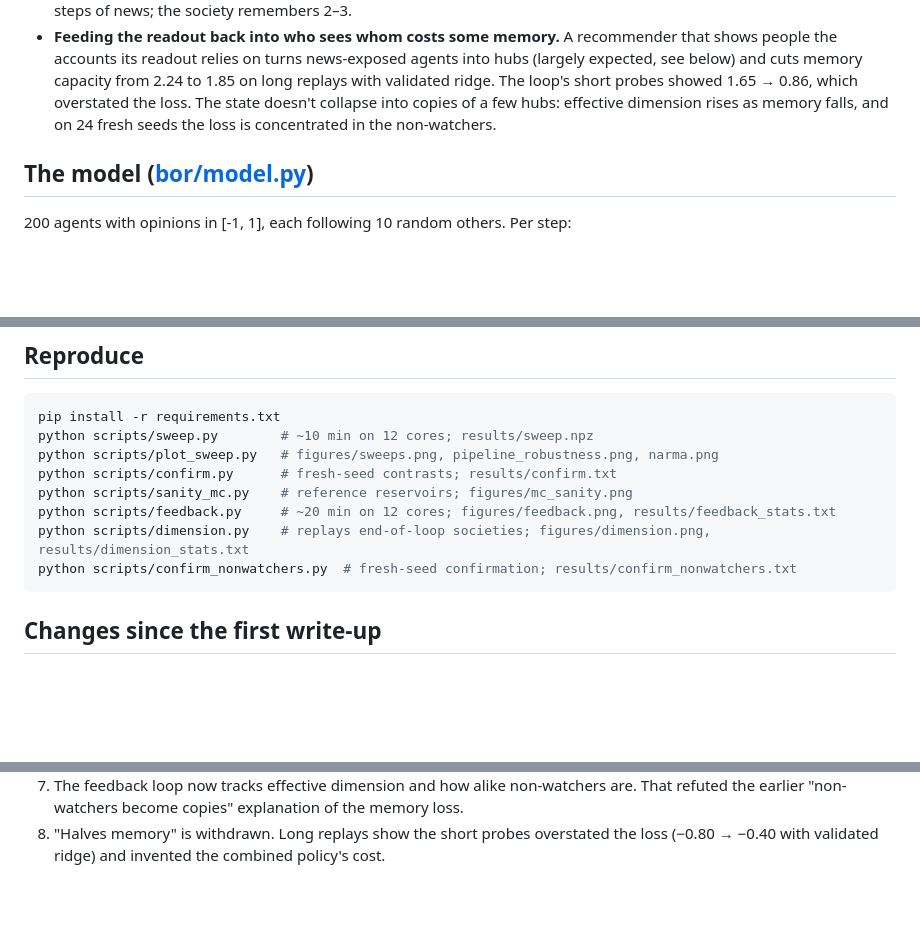
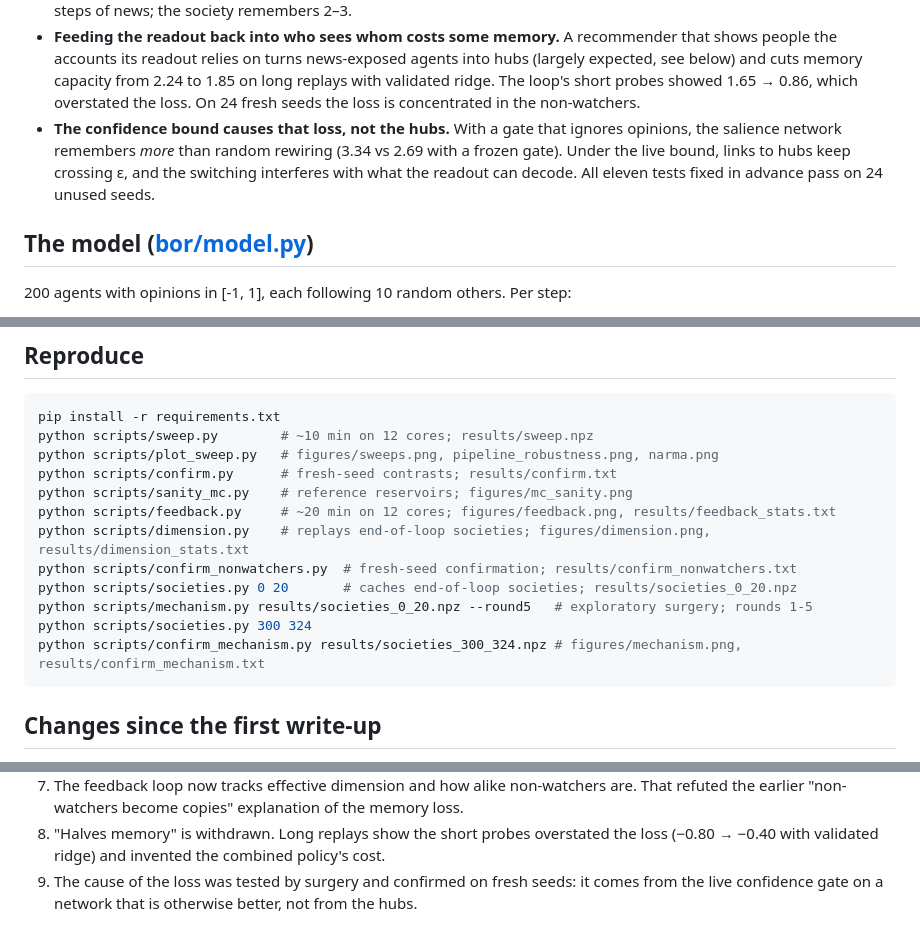
Before and after one commit to NobodyKnowNothing/Bound-Opinion-Reservoir, a Markdown page: README.md, 3 parts joined by grey strips. GitHub-like rendering; blank space fills up the shorter version.

````diff
--- a/README.md
+++ b/README.md
@@ -25,9 +25,12 @@ happens when a recommender uses that readout to decide who sees whom?
   shows people the accounts its readout relies on turns news-exposed agents into hubs
   (largely expected, see below) and cuts memory capacity from 2.24 to 1.85 on long
   replays with validated ridge. The loop's short probes showed 1.65 → 0.86, which
-  overstated the loss. The state doesn't collapse into copies of a few hubs: effective
-  dimension rises as memory falls, and on 24 fresh seeds the loss is concentrated in the
-  non-watchers.
+  overstated the loss. On 24 fresh seeds the loss is concentrated in the non-watchers.
+- **The confidence bound causes that loss, not the hubs.** With a gate that ignores
+  opinions, the salience network remembers *more* than random rewiring (3.34 vs 2.69 with
+  a frozen gate). Under the live bound, links to hubs keep crossing ε, and the switching
+  interferes with what the readout can decode. All eleven tests fixed in advance pass on
+  24 unused seeds.
 
 ## The model ([bor/model.py](bor/model.py))
 
@@ -283,6 +347,10 @@ python scripts/sanity_mc.py    # reference reservoirs; figures/mc_sanity.png
 python scripts/feedback.py     # ~20 min on 12 cores; figures/feedback.png, results/feedback_stats.txt
 python scripts/dimension.py    # replays end-of-loop societies; figures/dimension.png, results/dimension_stats.txt
 python scripts/confirm_nonwatchers.py  # fresh-seed confirmation; results/confirm_nonwatchers.txt
+python scripts/societies.py 0 20       # caches end-of-loop societies; results/societies_0_20.npz
+python scripts/mechanism.py results/societies_0_20.npz --round5   # exploratory surgery; rounds 1-5
+python scripts/societies.py 300 324
+python scripts/confirm_mechanism.py results/societies_300_324.npz # figures/mechanism.png, results/confirm_mechanism.txt
 ```
 
 ## Changes since the first write-up
@@ -303,3 +371,5 @@ python scripts/confirm_nonwatchers.py  # fresh-seed confirmation; results/confir
    refuted the earlier "non-watchers become copies" explanation of the memory loss.
 8. "Halves memory" is withdrawn. Long replays show the short probes overstated the loss
    (−0.80 → −0.40 with validated ridge) and invented the combined policy's cost.
+9. The cause of the loss was tested by surgery and confirmed on fresh seeds: it comes from
+   the live confidence gate on a network that is otherwise better, not from the hubs.
````
Also changed, not shown: other parts of README.md (+64 -3 lines), figures/mechanism.png (added), 2 other files.
